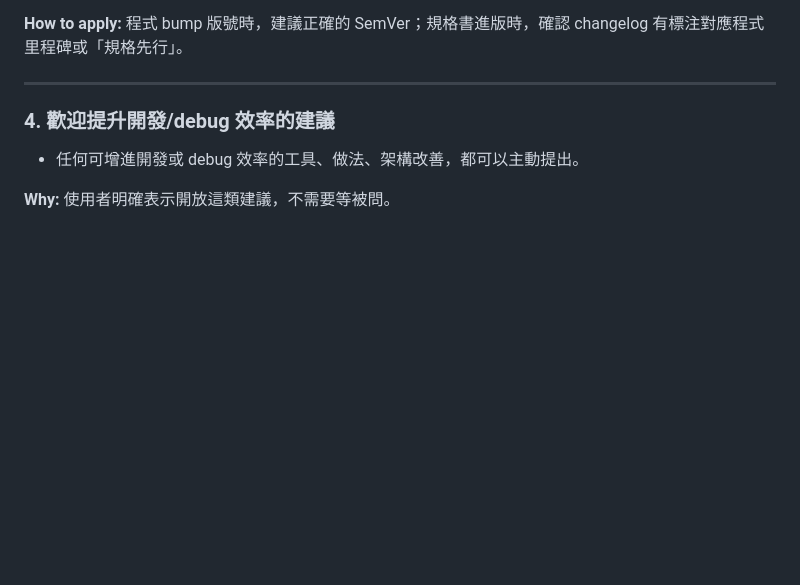
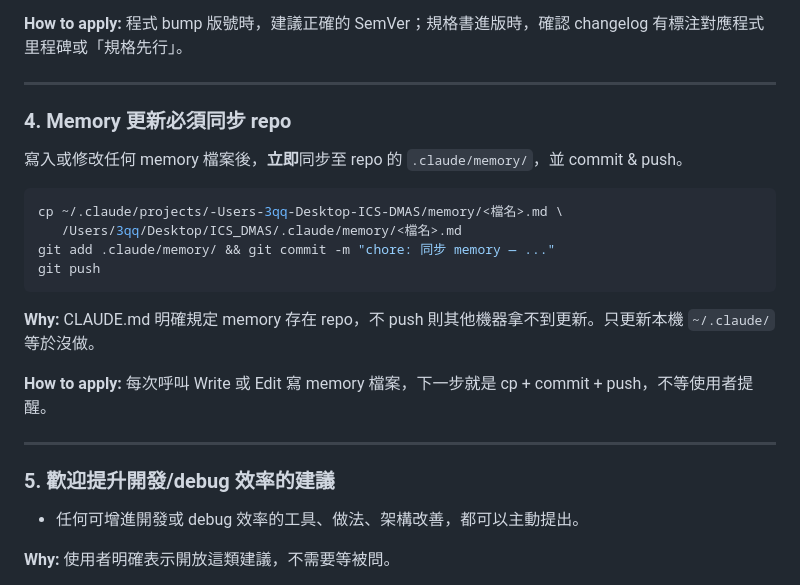
Before and after one commit to winson3QQ/ICS_DMAS, a Markdown page: .claude/memory/feedback_dev_discipline.md, the part around the change. GitHub-like rendering; blank space fills up the shorter version.

Commit message:
chore: 同步 memory — 補上 memory 必須同步 repo 的規則
Co-Authored-By: Claude Sonnet 4.6 <noreply@anthropic.com>

````diff
--- a/.claude/memory/feedback_dev_discipline.md
+++ b/.claude/memory/feedback_dev_discipline.md
@@ -79,7 +79,24 @@ git push origin main --tags
 
 ---
 
-### 4. 歡迎提升開發/debug 效率的建議
+### 4. Memory 更新必須同步 repo
+
+寫入或修改任何 memory 檔案後，**立即**同步至 repo 的 `.claude/memory/`，並 commit & push。
+
+```bash
+cp ~/.claude/projects/-Users-3qq-Desktop-ICS-DMAS/memory/<檔名>.md \
+   /Users/3qq/Desktop/ICS_DMAS/.claude/memory/<檔名>.md
+git add .claude/memory/ && git commit -m "chore: 同步 memory — ..."
+git push
+```
+
+**Why:** CLAUDE.md 明確規定 memory 存在 repo，不 push 則其他機器拿不到更新。只更新本機 `~/.claude/` 等於沒做。
+
+**How to apply:** 每次呼叫 Write 或 Edit 寫 memory 檔案，下一步就是 cp + commit + push，不等使用者提醒。
+
+---
+
+### 5. 歡迎提升開發/debug 效率的建議
 - 任何可增進開發或 debug 效率的工具、做法、架構改善，都可以主動提出。
 
 **Why:** 使用者明確表示開放這類建議，不需要等被問。
````
